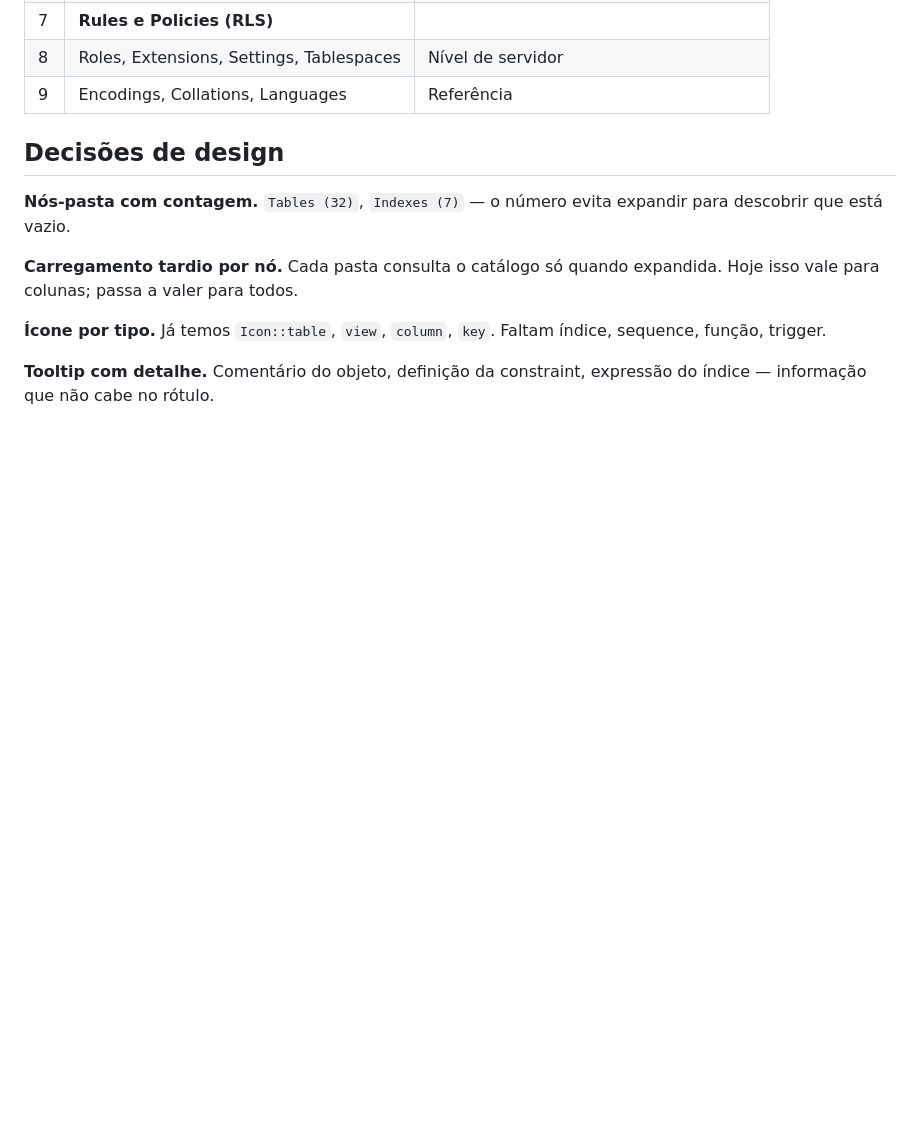
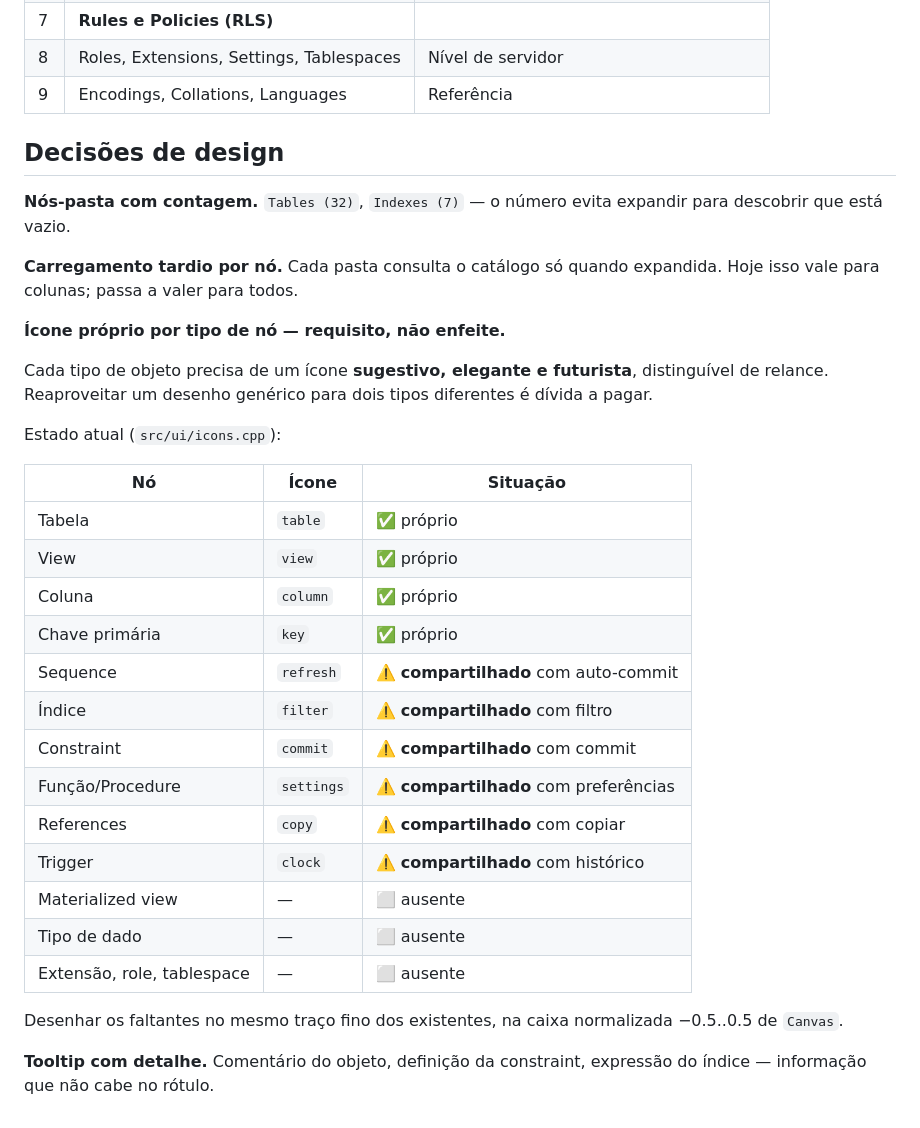
Before and after one commit to HermesSilva/C-Otter, a Markdown page: docs/NAVIGATOR-TREE.md, the part around the change. Drawn GitHub-style; blank space fills up the shorter version.

```diff
--- a/docs/NAVIGATOR-TREE.md
+++ b/docs/NAVIGATOR-TREE.md
@@ -111,8 +111,31 @@ descobrir que está vazio.
 **Carregamento tardio por nó.** Cada pasta consulta o catálogo só quando expandida. Hoje
 isso vale para colunas; passa a valer para todos.
 
-**Ícone por tipo.** Já temos `Icon::table`, `view`, `column`, `key`. Faltam índice,
-sequence, função, trigger.
+**Ícone próprio por tipo de nó — requisito, não enfeite.**
+
+Cada tipo de objeto precisa de um ícone **sugestivo, elegante e futurista**, distinguível de
+relance. Reaproveitar um desenho genérico para dois tipos diferentes é dívida a pagar.
+
+Estado atual (`src/ui/icons.cpp`):
+
+| Nó | Ícone | Situação |
+|----|-------|----------|
+| Tabela | `table` | ✅ próprio |
+| View | `view` | ✅ próprio |
+| Coluna | `column` | ✅ próprio |
+| Chave primária | `key` | ✅ próprio |
+| Sequence | `refresh` | ⚠️ **compartilhado** com auto-commit |
+| Índice | `filter` | ⚠️ **compartilhado** com filtro |
+| Constraint | `commit` | ⚠️ **compartilhado** com commit |
+| Função/Procedure | `settings` | ⚠️ **compartilhado** com preferências |
+| References | `copy` | ⚠️ **compartilhado** com copiar |
+| Trigger | `clock` | ⚠️ **compartilhado** com histórico |
+| Materialized view | — | ⬜ ausente |
+| Tipo de dado | — | ⬜ ausente |
+| Extensão, role, tablespace | — | ⬜ ausente |
+
+Desenhar os faltantes no mesmo traço fino dos existentes, na caixa normalizada
+−0.5..0.5 de `Canvas`.
 
 **Tooltip com detalhe.** Comentário do objeto, definição da constraint, expressão do
 índice — informação que não cabe no rótulo.
```
Also changed, not shown: CLAUDE.md (+16 -6 lines), README.md (+17 -6 lines).
